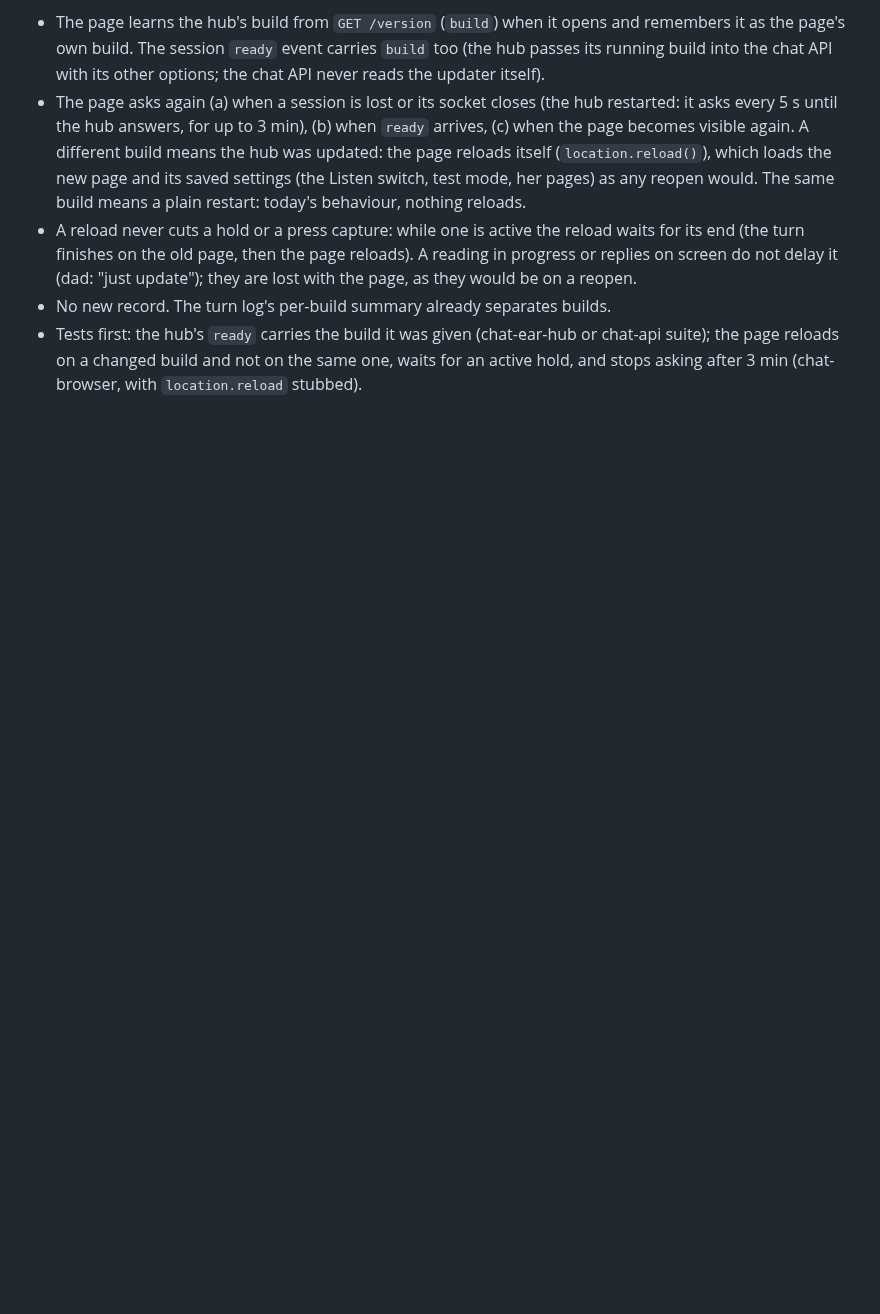
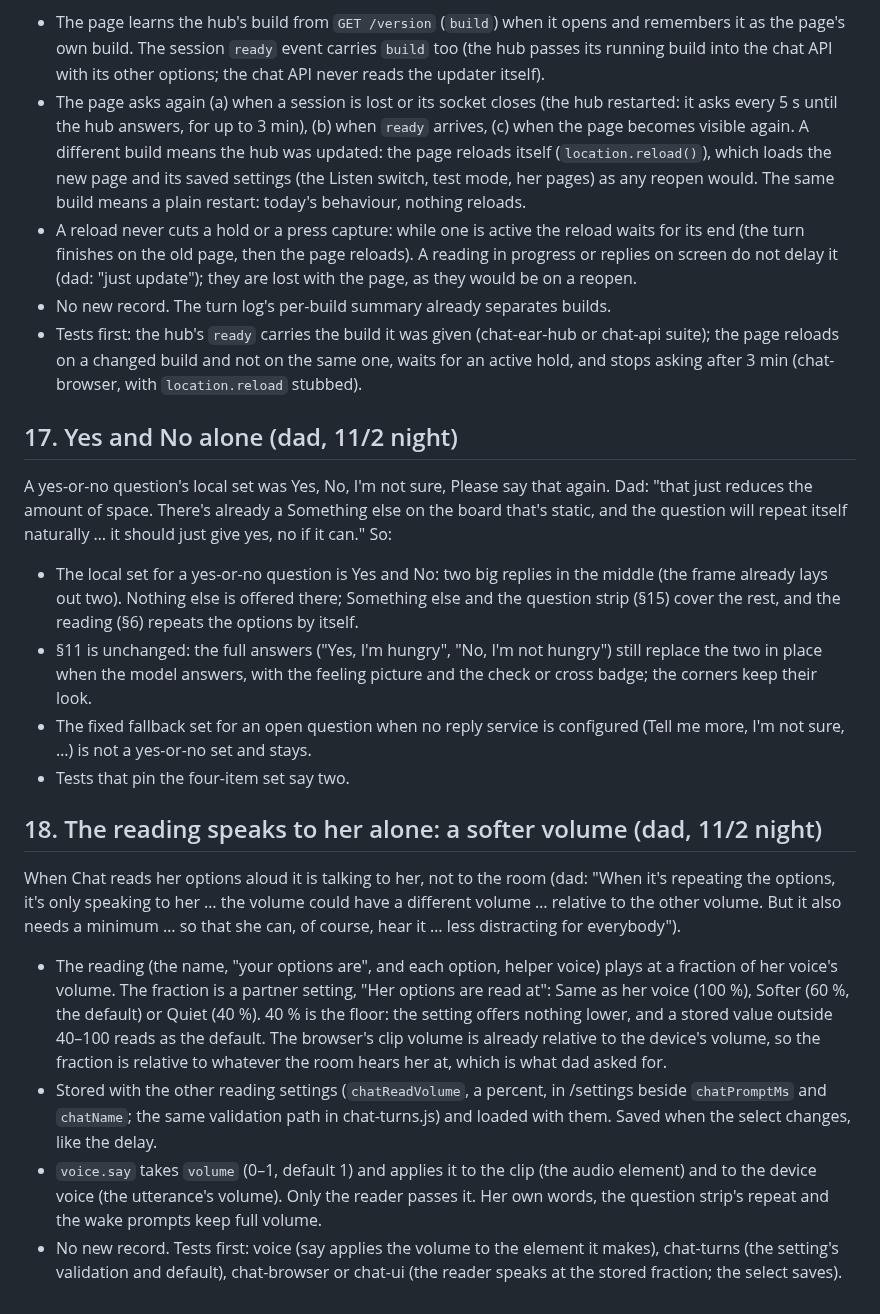
Before and after one commit to nauerhahn26/era-hub, a Markdown page: docs/specs/2026-10-28-chat-stable-frame-design.md, the part around the change. Rendered like a GitHub page; blank space fills up the shorter version.

Commit message:
chat spec §17 Yes and No alone + §18 a softer reading; plan Y4, V1

```diff
--- a/docs/specs/2026-10-28-chat-stable-frame-design.md
+++ b/docs/specs/2026-10-28-chat-stable-frame-design.md
@@ -399,3 +399,50 @@ update"), and Chat reloads itself to the new build ("Reload").
   (chat-ear-hub or chat-api suite); the page reloads on a changed build and
   not on the same one, waits for an active hold, and stops asking after 3
   min (chat-browser, with `location.reload` stubbed).
+
+## 17. Yes and No alone (dad, 11/2 night)
+
+A yes-or-no question's local set was Yes, No, I'm not sure, Please say that
+again. Dad: "that just reduces the amount of space. There's already a
+Something else on the board that's static, and the question will repeat
+itself naturally … it should just give yes, no if it can." So:
+
+- The local set for a yes-or-no question is Yes and No: two big replies in
+  the middle (the frame already lays out two). Nothing else is offered
+  there; Something else and the question strip (§15) cover the rest, and the
+  reading (§6) repeats the options by itself.
+- §11 is unchanged: the full answers ("Yes, I'm hungry", "No, I'm not
+  hungry") still replace the two in place when the model answers, with the
+  feeling picture and the check or cross badge; the corners keep their look.
+- The fixed fallback set for an open question when no reply service is
+  configured (Tell me more, I'm not sure, …) is not a yes-or-no set and
+  stays.
+- Tests that pin the four-item set say two.
+
+## 18. The reading speaks to her alone: a softer volume (dad, 11/2 night)
+
+When Chat reads her options aloud it is talking to her, not to the room
+(dad: "When it's repeating the options, it's only speaking to her … the
+volume could have a different volume … relative to the other volume. But it
+also needs a minimum … so that she can, of course, hear it … less distracting
+for everybody").
+
+- The reading (the name, "your options are", and each option, helper voice)
+  plays at a fraction of her voice's volume. The fraction is a partner
+  setting, "Her options are read at": Same as her voice (100 %), Softer
+  (60 %, the default) or Quiet (40 %). 40 % is the floor: the setting offers
+  nothing lower, and a stored value outside 40–100 reads as the default.
+  The browser's clip volume is already relative to the device's volume, so
+  the fraction is relative to whatever the room hears her at, which is what
+  dad asked for.
+- Stored with the other reading settings (`chatReadVolume`, a percent, in
+  /settings beside `chatPromptMs` and `chatName`; the same validation path in
+  chat-turns.js) and loaded with them. Saved when the select changes, like
+  the delay.
+- `voice.say` takes `volume` (0–1, default 1) and applies it to the clip
+  (the audio element) and to the device voice (the utterance's volume). Only
+  the reader passes it. Her own words, the question strip's repeat and the
+  wake prompts keep full volume.
+- No new record. Tests first: voice (say applies the volume to the element it
+  makes), chat-turns (the setting's validation and default), chat-browser or
+  chat-ui (the reader speaks at the stored fraction; the select saves).
```
Also changed, not shown: docs/plans/2026-10-27-real-time-chat-plan.md (+10 -0 lines).
